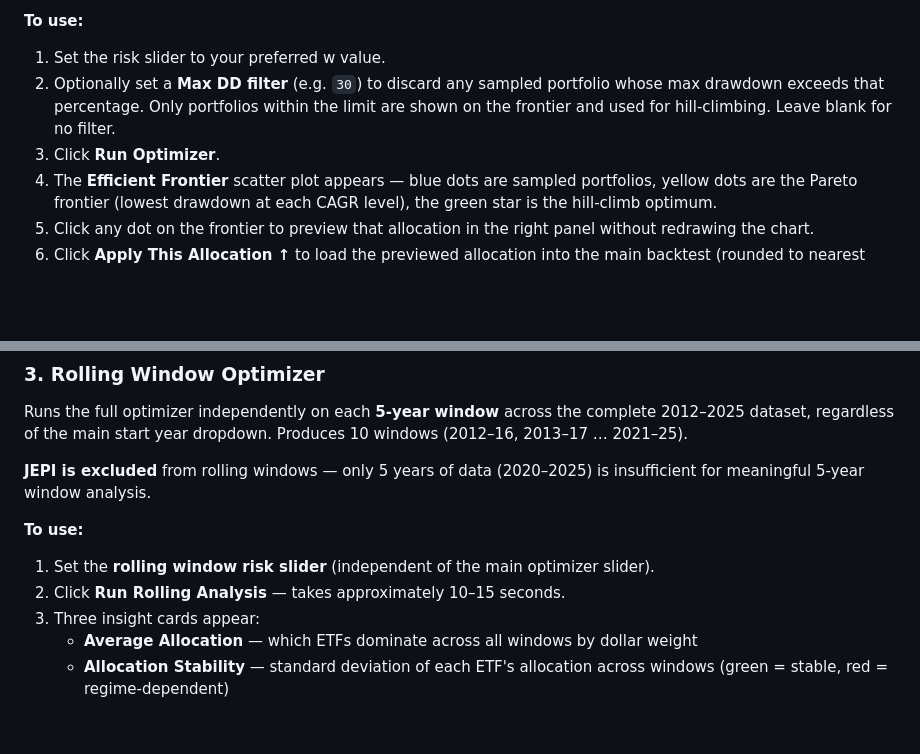
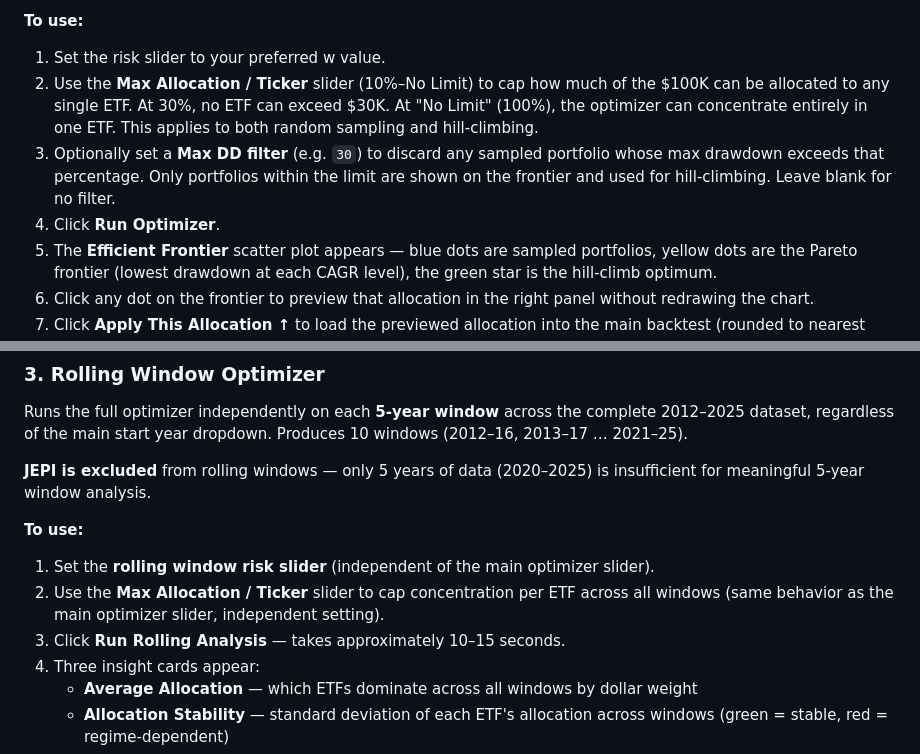
Before and after one commit to josemera/etf-portfolio-optimizer, a Markdown page: README.md, 2 parts joined by grey strips. Rendered like a GitHub page; blank space fills up the shorter version.

Commit message:
update README.md to document max allocation per ticker slider for optimizer and rolling analysis

```diff
--- a/README.md
+++ b/README.md
@@ -69,8 +69,9 @@ Where **w** is the risk tolerance slider:
 
 **To use:**
 1. Set the risk slider to your preferred w value.
-2. Optionally set a **Max DD filter** (e.g. `30`) to discard any sampled portfolio whose max drawdown exceeds that percentage. Only portfolios within the limit are shown on the frontier and used for hill-climbing. Leave blank for no filter.
-3. Click **Run Optimizer**.
+2. Use the **Max Allocation / Ticker** slider (10%–No Limit) to cap how much of the $100K can be allocated to any single ETF. At 30%, no ETF can exceed $30K. At "No Limit" (100%), the optimizer can concentrate entirely in one ETF. This applies to both random sampling and hill-climbing.
+3. Optionally set a **Max DD filter** (e.g. `30`) to discard any sampled portfolio whose max drawdown exceeds that percentage. Only portfolios within the limit are shown on the frontier and used for hill-climbing. Leave blank for no filter.
+4. Click **Run Optimizer**.
 4. The **Efficient Frontier** scatter plot appears — blue dots are sampled portfolios, yellow dots are the Pareto frontier (lowest drawdown at each CAGR level), the green star is the hill-climb optimum.
 5. Click any dot on the frontier to preview that allocation in the right panel without redrawing the chart.
 6. Click **Apply This Allocation ↑** to load the previewed allocation into the main backtest (rounded to nearest $5K).
@@ -90,7 +91,8 @@ Runs the full optimizer independently on each **5-year window** across the compl
 
 **To use:**
 1. Set the **rolling window risk slider** (independent of the main optimizer slider).
-2. Click **Run Rolling Analysis** — takes approximately 10–15 seconds.
+2. Use the **Max Allocation / Ticker** slider to cap concentration per ETF across all windows (same behavior as the main optimizer slider, independent setting).
+3. Click **Run Rolling Analysis** — takes approximately 10–15 seconds.
 3. Three insight cards appear:
    - **Average Allocation** — which ETFs dominate across all windows by dollar weight
    - **Allocation Stability** — standard deviation of each ETF's allocation across windows (green = stable, red = regime-dependent)
```
